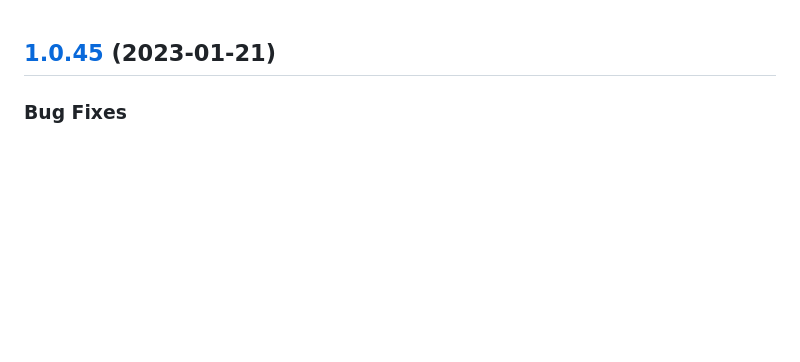
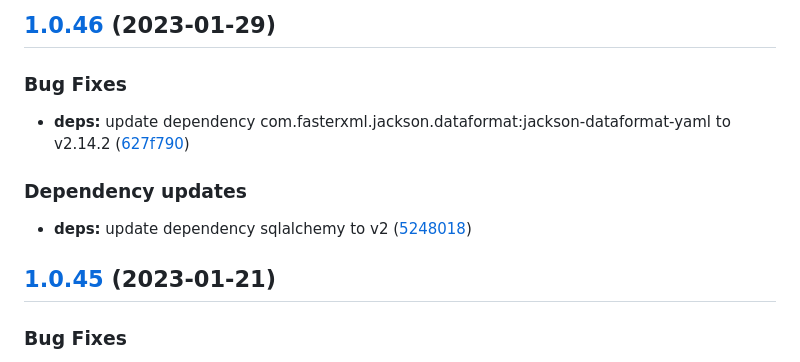
Before and after one commit to w4bo/iam-demo, a Markdown page: CHANGELOG.md, the part around the change. Drawn GitHub-style; blank space fills up the shorter version.

Commit message:
chore(release): 1.0.46 [skip ci]
## [1.0.46](https://github.com/w4bo/iam-demo/compare/1.0.45...1.0.46) (2023-01-29)

### Bug Fixes

* **deps:** update dependency com.fasterxml.jackson.dataformat:jackson-dataformat-yaml to v2.14.2 ([627f790](https://github.com/w4bo/iam-demo/commit/627f79027374c4bc7cf03c6ce8987e1806c4f19a))

### Dependency updates

* **deps:** update dependency sqlalchemy to v2 ([5248018](https://github.com/w4bo/iam-demo/commit/5248018e39abaf034b854205cfabd36d24694477))

```diff
--- a/CHANGELOG.md
+++ b/CHANGELOG.md
@@ -1,3 +1,15 @@
+## [1.0.46](https://github.com/w4bo/iam-demo/compare/1.0.45...1.0.46) (2023-01-29)
+
+
+### Bug Fixes
+
+* **deps:** update dependency com.fasterxml.jackson.dataformat:jackson-dataformat-yaml to v2.14.2 ([627f790](https://github.com/w4bo/iam-demo/commit/627f79027374c4bc7cf03c6ce8987e1806c4f19a))
+
+
+### Dependency updates
+
+* **deps:** update dependency sqlalchemy to v2 ([5248018](https://github.com/w4bo/iam-demo/commit/5248018e39abaf034b854205cfabd36d24694477))
+
 ## [1.0.45](https://github.com/w4bo/iam-demo/compare/1.0.44...1.0.45) (2023-01-21)
 
 
```
